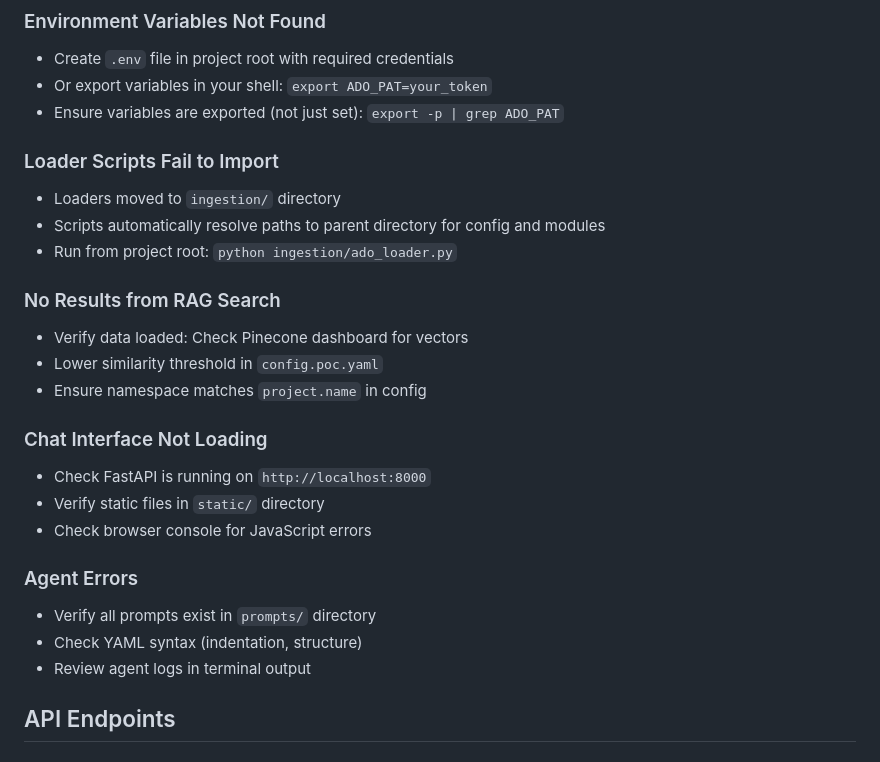
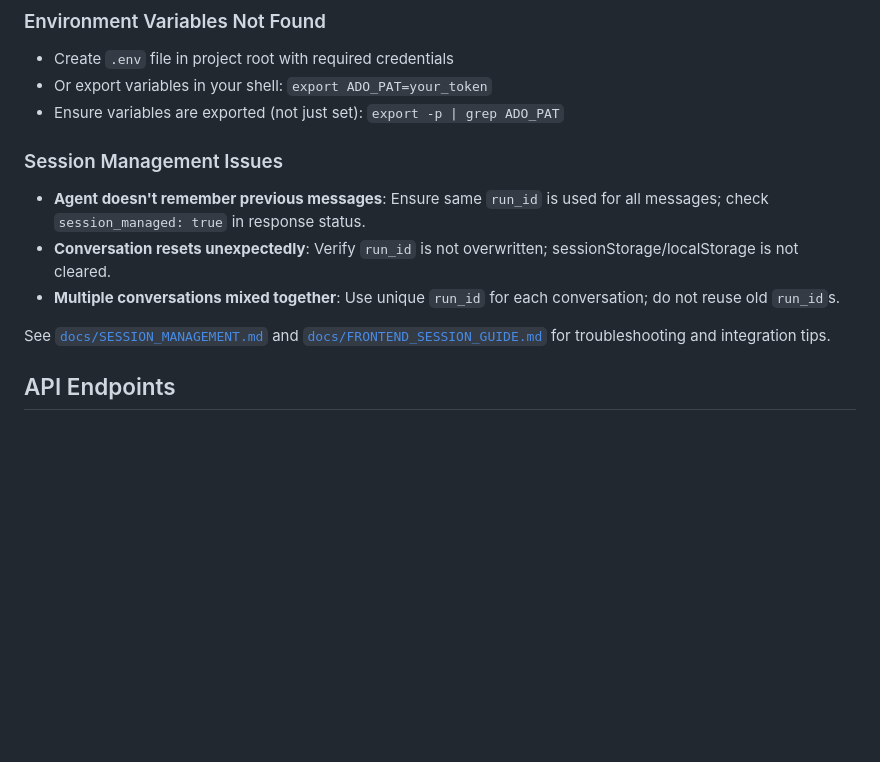
Before and after one commit to rickywck/srde-project, a Markdown page: README.md, the part around the change printed below. GitHub-like rendering; blank space fills up the shorter version.

```diff
--- a/README.md
+++ b/README.md
@@ -403,25 +422,13 @@ project:
 - Or export variables in your shell: `export ADO_PAT=your_token`
 - Ensure variables are exported (not just set): `export -p | grep ADO_PAT`
 
-### Loader Scripts Fail to Import
-- Loaders moved to `ingestion/` directory
-- Scripts automatically resolve paths to parent directory for config and modules
-- Run from project root: `python ingestion/ado_loader.py`
 
-### No Results from RAG Search
-- Verify data loaded: Check Pinecone dashboard for vectors
-- Lower similarity threshold in `config.poc.yaml`
-- Ensure namespace matches `project.name` in config
+### Session Management Issues
+- **Agent doesn't remember previous messages**: Ensure same `run_id` is used for all messages; check `session_managed: true` in response status.
+- **Conversation resets unexpectedly**: Verify `run_id` is not overwritten; sessionStorage/localStorage is not cleared.
+- **Multiple conversations mixed together**: Use unique `run_id` for each conversation; do not reuse old `run_id`s.
 
-### Chat Interface Not Loading
-- Check FastAPI is running on `http://localhost:8000`
-- Verify static files in `static/` directory
-- Check browser console for JavaScript errors
-
-### Agent Errors
-- Verify all prompts exist in `prompts/` directory
-- Check YAML syntax (indentation, structure)
-- Review agent logs in terminal output
+See [`docs/SESSION_MANAGEMENT.md`](docs/SESSION_MANAGEMENT.md) and [`docs/FRONTEND_SESSION_GUIDE.md`](docs/FRONTEND_SESSION_GUIDE.md) for troubleshooting and integration tips.
 
 ## API Endpoints
 
```
Also changed, not shown: other parts of README.md (+40 -21 lines).
